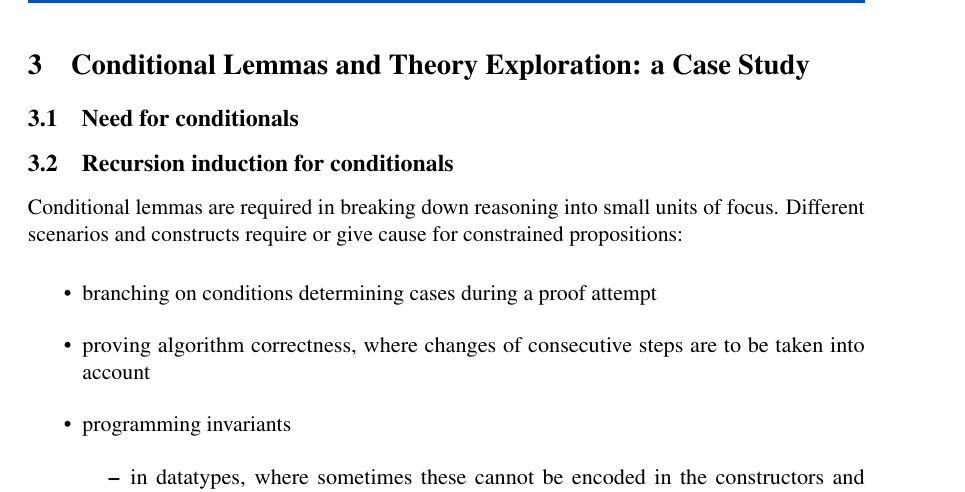
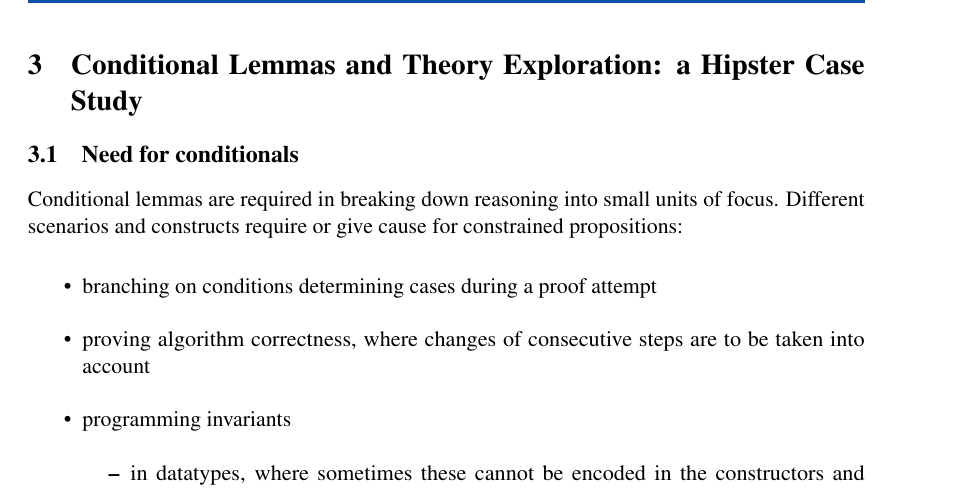
Before and after one commit to moajohansson/IsaHipster, a LaTeX document (AVoCS2015/hipsterAVoCS15.tex, which reads AVoCS2015/conditionals.tex): part of page 6 of 14, cut so that both start at the same text. Compiled offline with pdfLaTeX.

Commit message:
a hipster case study?

```diff
--- a/AVoCS2015/conditionals.tex
+++ b/AVoCS2015/conditionals.tex
@@ -1,7 +1,6 @@
 \label{sec:conditionals}
 
 \subsection{Need for conditionals}
-\subsection{Recursion induction for conditionals}
 
 Conditional lemmas are required in breaking down reasoning into small units of focus.
 %
--- a/AVoCS2015/hipsterAVoCS15.tex
+++ b/AVoCS2015/hipsterAVoCS15.tex
@@ -69,7 +69,7 @@ We also present a new automated tactic, which uses \emph{recursion induction}. R
 \input{background}
 
 % Conditional lemmas, with a worked example
-\section{Conditional Lemmas and Theory Exploration: a Case Study}
+\section{Conditional Lemmas and Theory Exploration: a Hipster Case Study}
 \input{conditionals}
 
 % Recursion induction
```
